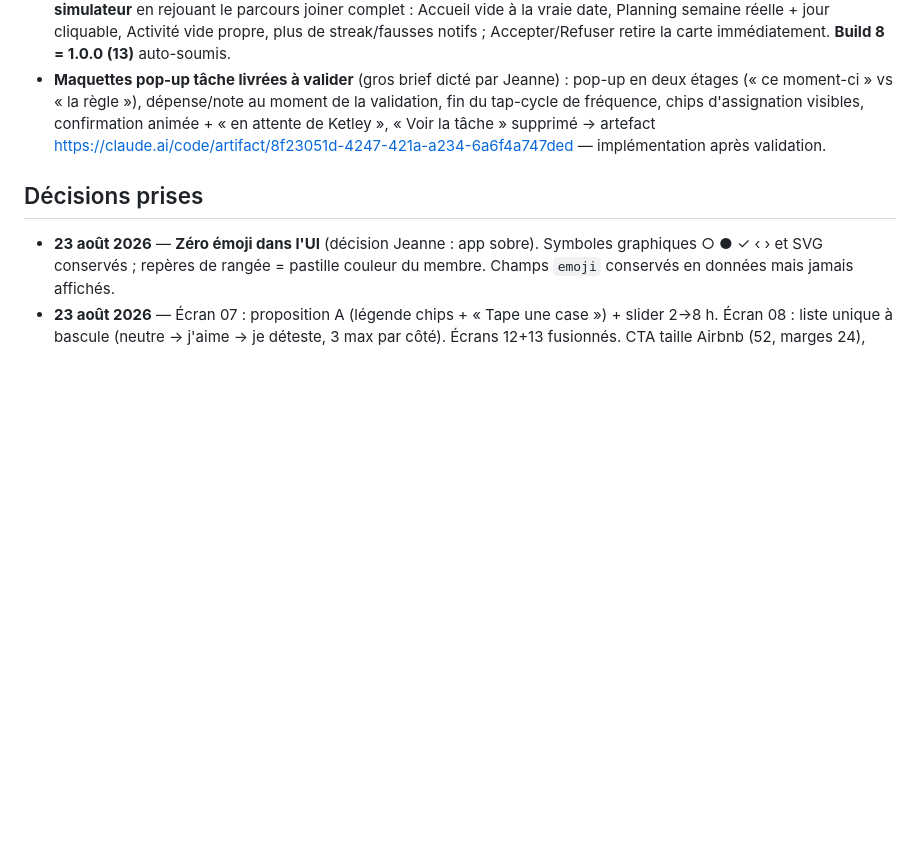
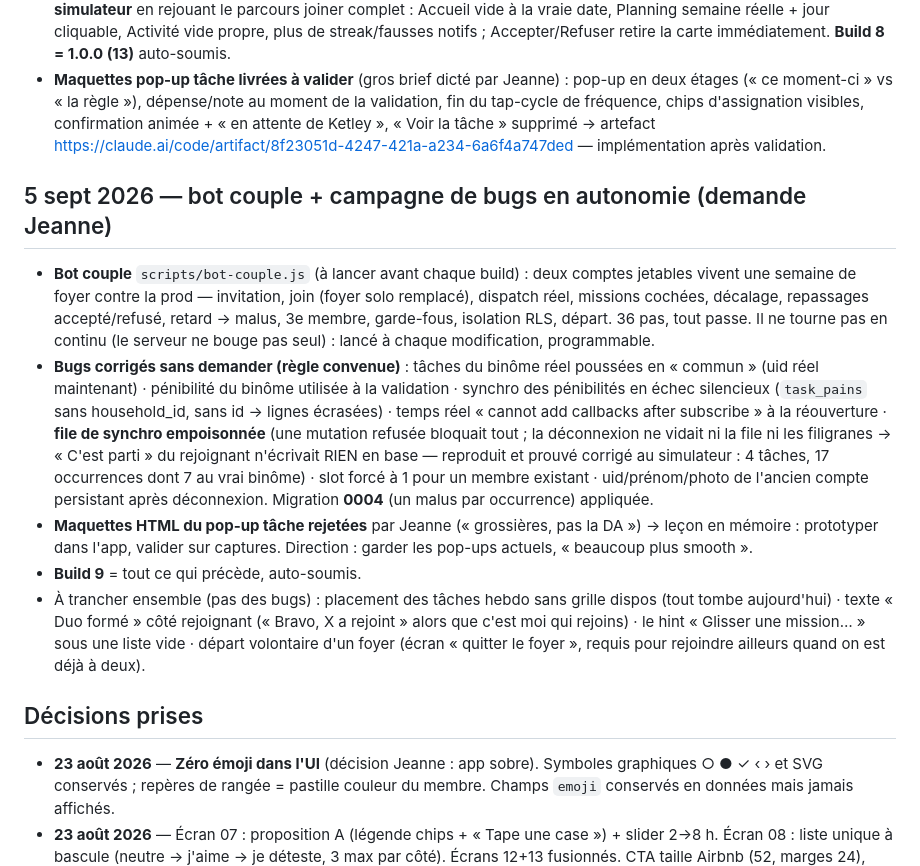
Before and after one commit to jeannecazalot-lgtm/mochi, a Markdown page: TODO.md, the part around the change. Rendered like a GitHub page; blank space fills up the shorter version.

Commit message:
TODO : bot couple, campagne de bugs du 5 sept, build 9, points à trancher
Co-Authored-By: Claude Fable 5 <noreply@anthropic.com>

```diff
--- a/TODO.md
+++ b/TODO.md
@@ -94,6 +94,13 @@ Questions ouvertes (à trancher par Jeanne) :
 - Ménage à faire un jour en base : petits foyers de test `T3ST*` créés par le test de non-régression du 3 sept (inoffensifs).
 - **Test du lien réussi** (« le code a marché ») puis 4 retours de Jeanne sur le foyer fraîchement rejoint → cause unique : foyer vide = retombée sur la **démo figée**. Corrigé (`inRealMode()` : réel dès qu'on a un foyer, même vide) et **vérifié au simulateur** en rejouant le parcours joiner complet : Accueil vide à la vraie date, Planning semaine réelle + jour cliquable, Activité vide propre, plus de streak/fausses notifs ; Accepter/Refuser retire la carte immédiatement. **Build 8 = 1.0.0 (13)** auto-soumis.
 - **Maquettes pop-up tâche livrées à valider** (gros brief dicté par Jeanne) : pop-up en deux étages (« ce moment-ci » vs « la règle »), dépense/note au moment de la validation, fin du tap-cycle de fréquence, chips d'assignation visibles, confirmation animée + « en attente de Ketley », « Voir la tâche » supprimé → artefact https://claude.ai/code/artifact/8f23051d-4247-421a-a234-6a6f4a747ded — implémentation après validation.
+
+## 5 sept 2026 — bot couple + campagne de bugs en autonomie (demande Jeanne)
+- **Bot couple** `scripts/bot-couple.js` (à lancer avant chaque build) : deux comptes jetables vivent une semaine de foyer contre la prod — invitation, join (foyer solo remplacé), dispatch réel, missions cochées, décalage, repassages accepté/refusé, retard → malus, 3e membre, garde-fous, isolation RLS, départ. 36 pas, tout passe. Il ne tourne pas en continu (le serveur ne bouge pas seul) : lancé à chaque modification, programmable.
+- **Bugs corrigés sans demander (règle convenue)** : tâches du binôme réel poussées en « commun » (uid réel maintenant) · pénibilité du binôme utilisée à la validation · synchro des pénibilités en échec silencieux (`task_pains` sans household_id, sans id → lignes écrasées) · temps réel « cannot add callbacks after subscribe » à la réouverture · **file de synchro empoisonnée** (une mutation refusée bloquait tout ; la déconnexion ne vidait ni la file ni les filigranes → « C'est parti » du rejoignant n'écrivait RIEN en base — reproduit et prouvé corrigé au simulateur : 4 tâches, 17 occurrences dont 7 au vrai binôme) · slot forcé à 1 pour un membre existant · uid/prénom/photo de l'ancien compte persistant après déconnexion. Migration **0004** (un malus par occurrence) appliquée.
+- **Maquettes HTML du pop-up tâche rejetées** par Jeanne (« grossières, pas la DA ») → leçon en mémoire : prototyper dans l'app, valider sur captures. Direction : garder les pop-ups actuels, « beaucoup plus smooth ».
+- **Build 9** = tout ce qui précède, auto-soumis.
+- À trancher ensemble (pas des bugs) : placement des tâches hebdo sans grille dispos (tout tombe aujourd'hui) · texte « Duo formé » côté rejoignant (« Bravo, X a rejoint » alors que c'est moi qui rejoins) · le hint « Glisser une mission… » sous une liste vide · départ volontaire d'un foyer (écran « quitter le foyer », requis pour rejoindre ailleurs quand on est déjà à deux).
 
 ## Décisions prises
 - **23 août 2026** — **Zéro émoji dans l'UI** (décision Jeanne : app sobre). Symboles graphiques ○ ● ✓ ‹ › et SVG conservés ; repères de rangée = pastille couleur du membre. Champs `emoji` conservés en données mais jamais affichés.
```
